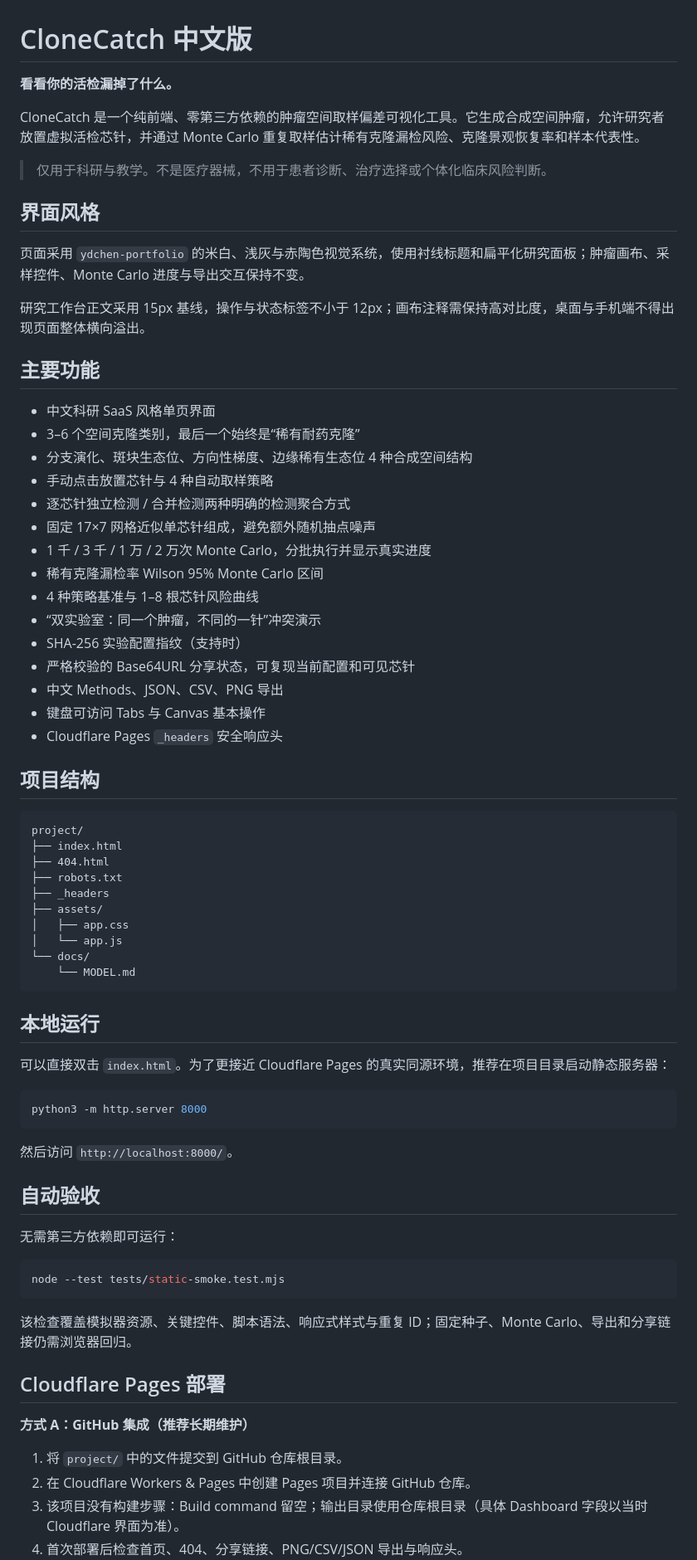
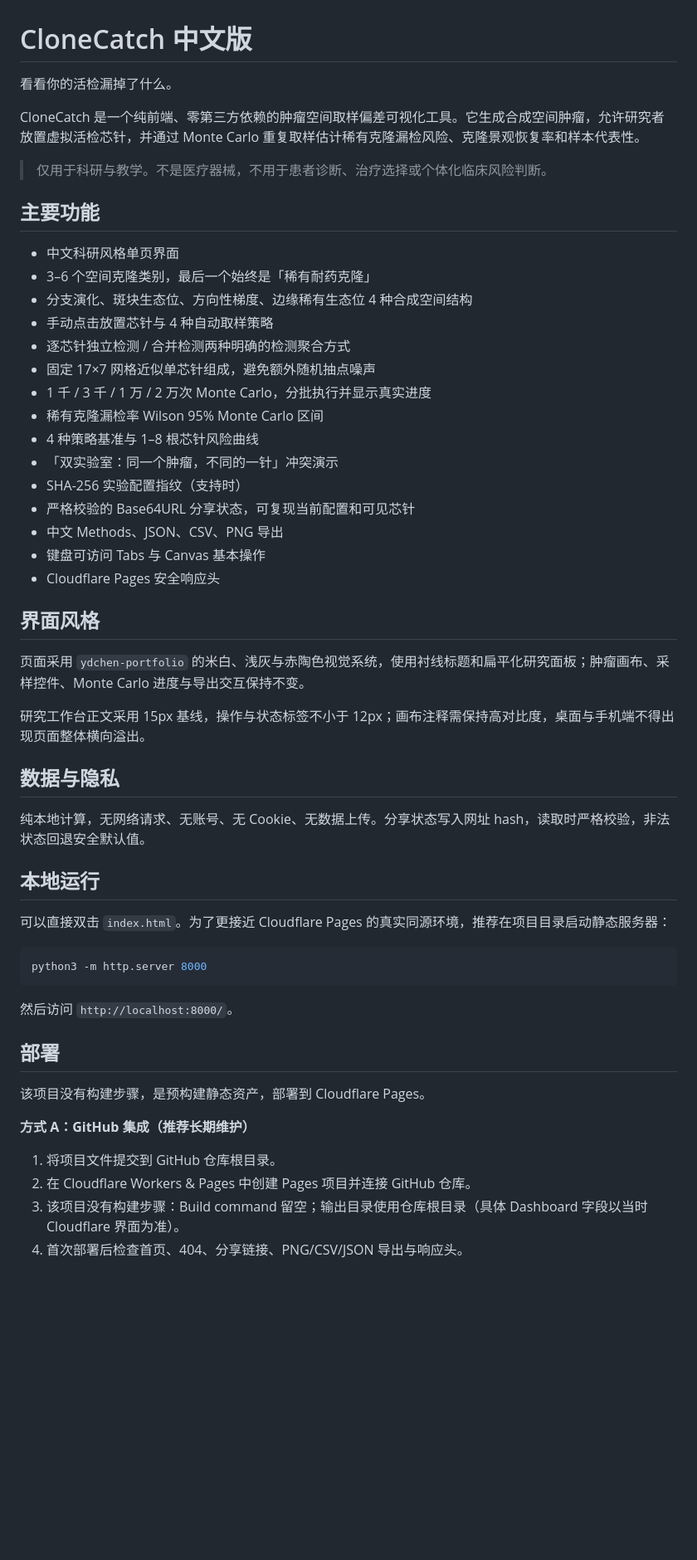
Before and after one commit to heyhey-yoyo/onco-clonecatch, a Markdown page: README.md, the part around one of its changes. Shown at 83% size. Drawn GitHub-style; blank space fills up the shorter version.

Commit message:
docs: 重构 README 与 AGENTS，明确分工、统一网页项目模板、清理冗余与迭代痕迹

````diff
--- a/README.md
+++ b/README.md
@@ -1,10 +1,28 @@
 # CloneCatch 中文版
 
-**看看你的活检漏掉了什么。**
+看看你的活检漏掉了什么。
 
 CloneCatch 是一个纯前端、零第三方依赖的肿瘤空间取样偏差可视化工具。它生成合成空间肿瘤，允许研究者放置虚拟活检芯针，并通过 Monte Carlo 重复取样估计稀有克隆漏检风险、克隆景观恢复率和样本代表性。
 
 > 仅用于科研与教学。不是医疗器械，不用于患者诊断、治疗选择或个体化临床风险判断。
+
+## 主要功能
+
+- 中文科研风格单页界面
+- 3–6 个空间克隆类别，最后一个始终是「稀有耐药克隆」
+- 分支演化、斑块生态位、方向性梯度、边缘稀有生态位 4 种合成空间结构
+- 手动点击放置芯针与 4 种自动取样策略
+- 逐芯针独立检测 / 合并检测两种明确的检测聚合方式
+- 固定 17×7 网格近似单芯针组成，避免额外随机抽点噪声
+- 1 千 / 3 千 / 1 万 / 2 万次 Monte Carlo，分批执行并显示真实进度
+- 稀有克隆漏检率 Wilson 95% Monte Carlo 区间
+- 4 种策略基准与 1–8 根芯针风险曲线
+- 「双实验室：同一个肿瘤，不同的一针」冲突演示
+- SHA-256 实验配置指纹（支持时）
+- 严格校验的 Base64URL 分享状态，可复现当前配置和可见芯针
+- 中文 Methods、JSON、CSV、PNG 导出
+- 键盘可访问 Tabs 与 Canvas 基本操作
+- Cloudflare Pages 安全响应头
 
 ## 界面风格
 
@@ -12,38 +30,9 @@ CloneCatch 是一个纯前端、零第三方依赖的肿瘤空间取样偏差可
 
 研究工作台正文采用 15px 基线，操作与状态标签不小于 12px；画布注释需保持高对比度，桌面与手机端不得出现页面整体横向溢出。
 
-## 主要功能
+## 数据与隐私
 
-- 中文科研 SaaS 风格单页界面
-- 3–6 个空间克隆类别，最后一个始终是“稀有耐药克隆”
-- 分支演化、斑块生态位、方向性梯度、边缘稀有生态位 4 种合成空间结构
-- 手动点击放置芯针与 4 种自动取样策略
-- 逐芯针独立检测 / 合并检测两种明确的检测聚合方式
-- 固定 17×7 网格近似单芯针组成，避免额外随机抽点噪声
-- 1 千 / 3 千 / 1 万 / 2 万次 Monte Carlo，分批执行并显示真实进度
-- 稀有克隆漏检率 Wilson 95% Monte Carlo 区间
-- 4 种策略基准与 1–8 根芯针风险曲线
-- “双实验室：同一个肿瘤，不同的一针”冲突演示
-- SHA-256 实验配置指纹（支持时）
-- 严格校验的 Base64URL 分享状态，可复现当前配置和可见芯针
-- 中文 Methods、JSON、CSV、PNG 导出
-- 键盘可访问 Tabs 与 Canvas 基本操作
-- Cloudflare Pages `_headers` 安全响应头
-
-## 项目结构
-
-```text
-project/
-├── index.html
-├── 404.html
-├── robots.txt
-├── _headers
-├── assets/
-│   ├── app.css
-│   └── app.js
-└── docs/
-    └── MODEL.md
-```
+纯本地计算，无网络请求、无账号、无 Cookie、无数据上传。分享状态写入网址 hash，读取时严格校验，非法状态回退安全默认值。
 
 ## 本地运行
 
@@ -55,21 +44,13 @@ python3 -m http.server 8000
 
 然后访问 `http://localhost:8000/`。
 
-## 自动验收
+## 部署
 
-无需第三方依赖即可运行：
-
-```bash
-node --test tests/static-smoke.test.mjs
-```
-
-该检查覆盖模拟器资源、关键控件、脚本语法、响应式样式与重复 ID；固定种子、Monte Carlo、导出和分享链接仍需浏览器回归。
-
-## Cloudflare Pages 部署
+该项目没有构建步骤，是预构建静态资产，部署到 Cloudflare Pages。
 
 **方式 A：GitHub 集成（推荐长期维护）**
 
-1. 将 `project/` 中的文件提交到 GitHub 仓库根目录。
+1. 将项目文件提交到 GitHub 仓库根目录。
 2. 在 Cloudflare Workers & Pages 中创建 Pages 项目并连接 GitHub 仓库。
 3. 该项目没有构建步骤：Build command 留空；输出目录使用仓库根目录（具体 Dashboard 字段以当时 Cloudflare 界面为准）。
 4. 首次部署后检查首页、404、分享链接、PNG/CSV/JSON 导出与响应头。
````
Also changed, not shown: other parts of README.md (+4 -20 lines), AGENTS.md (+20 -17 lines).
